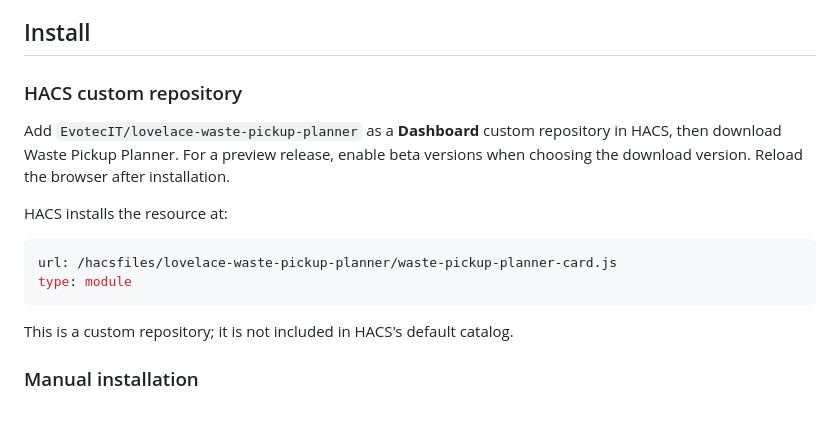
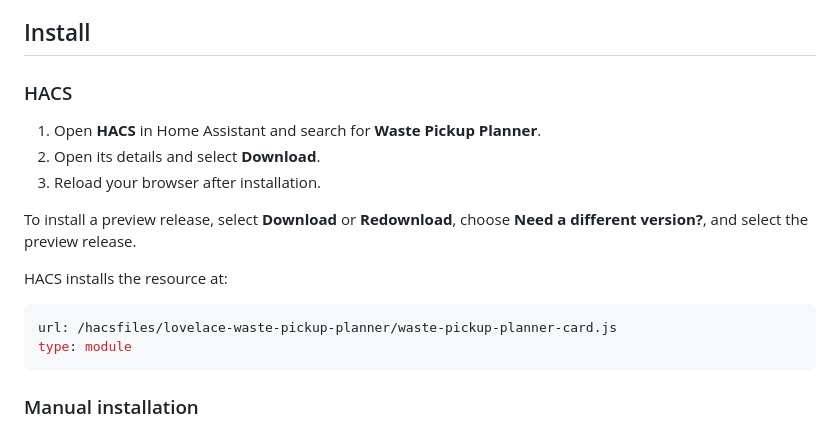
Before and after one commit to EvotecIT/lovelace-waste-pickup-planner, a Markdown page: README.md, the part around the change. Drawn GitHub-style.

Commit message:
Document installation from the HACS catalog (#6)
* Document installation from the HACS catalog

* Use the current HACS preview version selector

---------

Co-authored-by: github-actions[bot] <41898282+github-actions[bot]@users.noreply.github.com>

````diff
--- a/README.md
+++ b/README.md
@@ -11,9 +11,13 @@ reproducible checks, and remaining evidence gaps.
 
 ## Install
 
-### HACS custom repository
+### HACS
 
-Add `EvotecIT/lovelace-waste-pickup-planner` as a **Dashboard** custom repository in HACS, then download Waste Pickup Planner. For a preview release, enable beta versions when choosing the download version. Reload the browser after installation.
+1. Open **HACS** in Home Assistant and search for **Waste Pickup Planner**.
+2. Open its details and select **Download**.
+3. Reload your browser after installation.
+
+To install a preview release, select **Download** or **Redownload**, choose **Need a different version?**, and select the preview release.
 
 HACS installs the resource at:
 
@@ -21,8 +25,6 @@ HACS installs the resource at:
 url: /hacsfiles/lovelace-waste-pickup-planner/waste-pickup-planner-card.js
 type: module
 ```
-
-This is a custom repository; it is not included in HACS's default catalog.
 
 ### Manual installation
 
````
